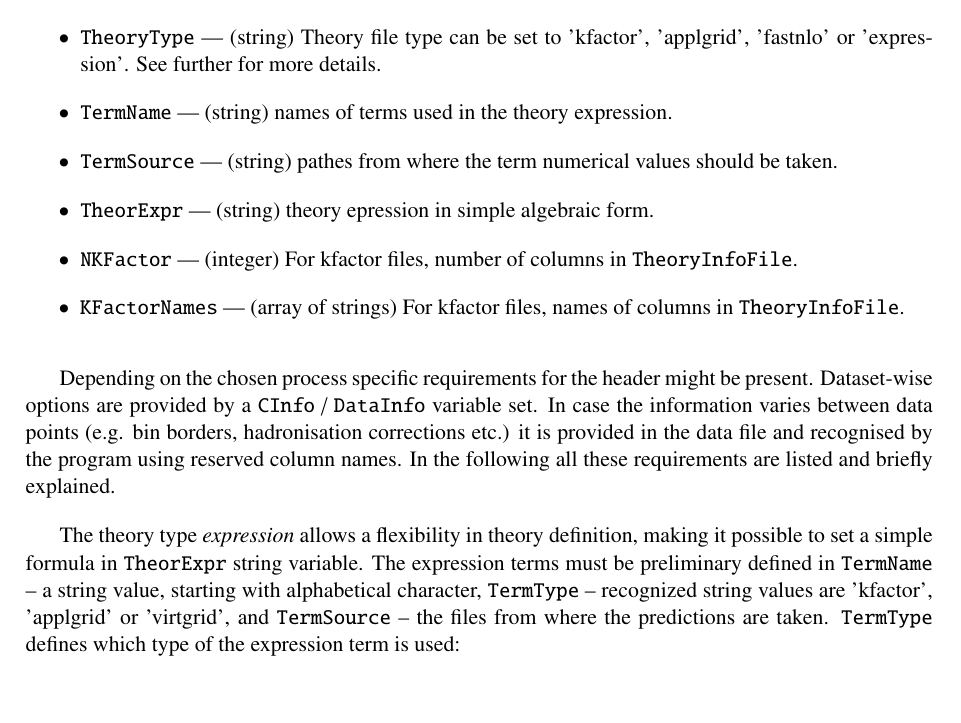
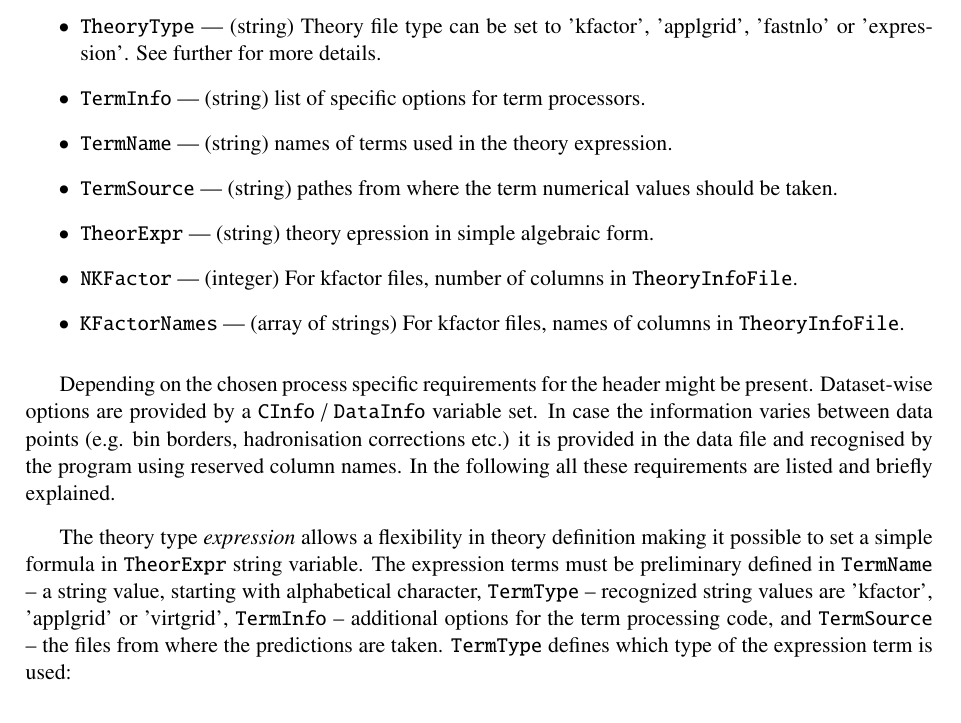
Before and after one commit to hep-mirrors/h1fitter, a LaTeX paper (doc/tex/manual/writeup.tex, which reads doc/tex/manual/ProgramManual.tex): part of page 46 of 52, cut so that both start at the same text. Compiled offline with pdfLaTeX.

Commit message:
Fixing manual part related to the theory expression config
git-svn-id: https://svnsrv.desy.de/basic/h1fitter/trunk@1986 b2a8d302-ca0a-427a-b7b9-081adbce06bc

```diff
--- a/doc/tex/manual/ProgramManual.tex
+++ b/doc/tex/manual/ProgramManual.tex
@@ -524,6 +524,7 @@ $Q^2 \ge 3.5$ & NLO & 79.4 & 3.2 &-0.021 & 13.7 & 4.0 & 6.7 & 196 & 0.927 \\
       \item {\tt TheoryType} --- (string) Theory file type can be set to
 		     'kfactor', 'applgrid', 'fastnlo' or 'expression'. See further for more
 		     details.
+      \item {\tt TermInfo} --- (string) list of specific options for term processors.
       \item {\tt TermName} --- (string) names of terms used in the theory expression.
       \item {\tt TermSource} --- (string) pathes from where the term numerical values should be taken.
       \item {\tt TheorExpr} --- (string) theory epression in simple algebraic form.
@@ -539,13 +540,14 @@ varies between data points (e.g. bin borders, hadronisation corrections etc.) it
 provided in the data file and recognised by the program using reserved column names.
 In the following all these requirements are listed and briefly explained.
 
-The theory type {\it expression} allows a flexibility in theory definition, making
-it possible to set a simple formula in {\tt TheorExpr} string variable.  The
-expression terms must be preliminary defined in {\tt TermName} -- a string value,
-starting with alphabetical character, {\tt TermType} -- recognized string values are 'kfactor',
-'applgrid' or 'virtgrid', and {\tt TermSource} -- the files from where the
-predictions are taken. {\tt TermType} defines which type of the expression term
-is used:
+The theory type {\it expression} allows a flexibility in theory definition
+making it possible to set a simple formula in {\tt TheorExpr} string variable.
+The expression terms must be preliminary defined in {\tt TermName} -- a string
+value, starting with alphabetical character, {\tt TermType} -- recognized string values
+are 'kfactor', 'applgrid' or 'virtgrid', {\tt TermInfo} -- additional
+options for the term processing code, and {\tt TermSource} -- the files from
+where the predictions are taken. {\tt TermType} defines which type of the
+expression term is used:
 \begin{description}
 \item[kfactor] is a term wich denotes an array of \(K\)-factors corresponding
   to the data bins. The {\tt TermSource} for this term must point to a file with the
```
